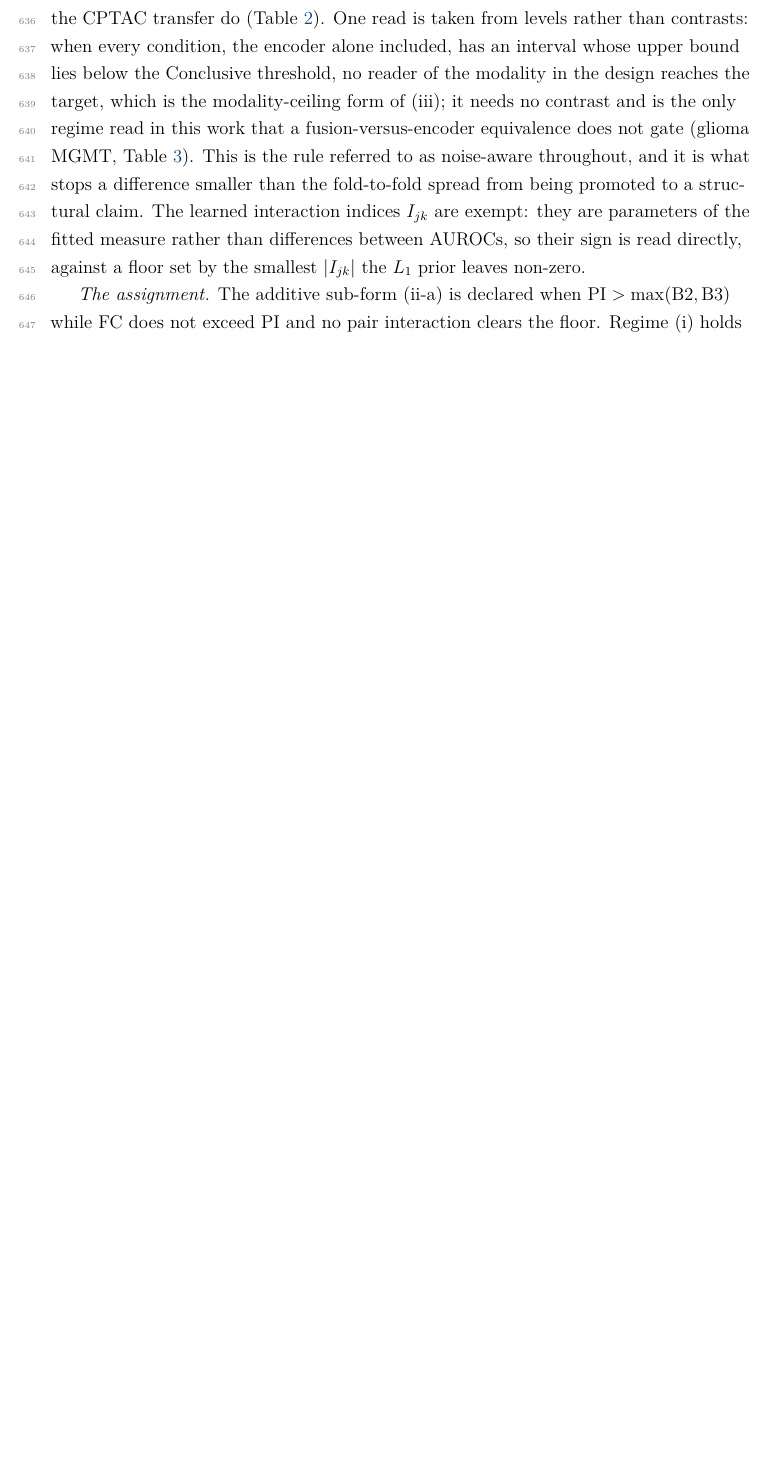
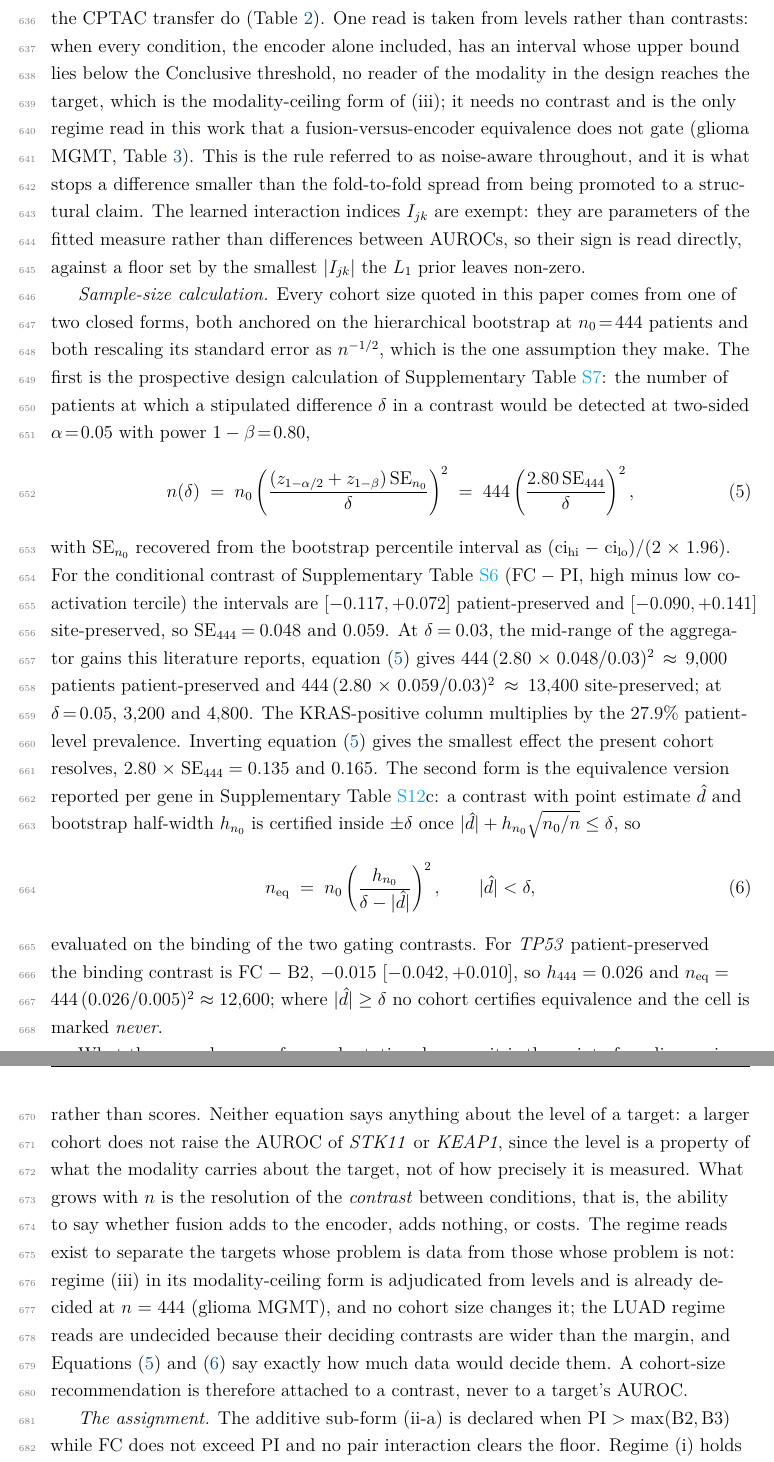
Before and after one commit to slima2/paper1-medical, a LaTeX paper (main_SR.tex, which reads sections/05_methods_SR.tex): part of page 22 of 34 before the commit and two parts of pages 22 and 23 of 35 after it, the two joined at a grey line, cut so that both start at the same text, the shorter picture padded with empty space. Compiled offline with pdfLaTeX.

Commit message:
Methods: closed-form sample-size equations (design n and equivalence n) with worked examples; state that n resolves the contrast, not the level

```diff
--- a/sections/05_methods_SR.tex
+++ b/sections/05_methods_SR.tex
@@ -461,6 +461,65 @@ of the fitted measure rather than differences between \auroc{}s, so their
 sign is read directly, against a floor set by the smallest $|I_{jk}|$
 the $L_1$ prior leaves non-zero.
 
+\emph{Sample-size calculation.} Every cohort size quoted in this paper
+comes from one of two closed forms, both anchored on the hierarchical
+bootstrap at $n_0\!=\!444$ patients and both rescaling its standard error
+as $n^{-1/2}$, which is the one assumption they make. The first is the
+prospective design calculation of \cref{tab:design_power}: the number of
+patients at which a stipulated difference $\delta$ in a contrast would be
+detected at two-sided $\alpha\!=\!0.05$ with power $1-\beta\!=\!0.80$,
+\begin{equation}
+n(\delta) \;=\; n_0\left(\frac{(z_{1-\alpha/2}+z_{1-\beta})\,
+  \mathrm{SE}_{n_0}}{\delta}\right)^{2}
+\;=\; 444\left(\frac{2.80\,\mathrm{SE}_{444}}{\delta}\right)^{2},
+\label{eq:design_n}
+\end{equation}
+with $\mathrm{SE}_{n_0}$ recovered from the bootstrap percentile interval
+as $(\mathrm{ci}_{\mathrm{hi}}-\mathrm{ci}_{\mathrm{lo}})/(2\times1.96)$.
+For the conditional contrast of \cref{tab:kras_coactivation}
+($\mathrm{FC}-\mathrm{PI}$, high minus low co-activation tercile) the
+intervals are $[-0.117,+0.072]$ patient-preserved and $[-0.090,+0.141]$
+site-preserved, so $\mathrm{SE}_{444}\!=\!0.048$ and $0.059$. At
+$\delta\!=\!0.03$, the mid-range of the aggregator gains this literature
+reports, \cref{eq:design_n} gives $444\,(2.80\times0.048/0.03)^2 \approx
+9{,}000$ patients patient-preserved and $444\,(2.80\times0.059/0.03)^2
+\approx 13{,}400$ site-preserved; at $\delta\!=\!0.05$, $3{,}200$ and
+$4{,}800$. The KRAS-positive column multiplies by the $27.9\%$
+patient-level prevalence. Inverting \cref{eq:design_n} gives the smallest
+effect the present cohort resolves, $2.80\times\mathrm{SE}_{444}
+\!=\!0.135$ and $0.165$. The second form is the equivalence version
+reported per gene in \cref{tab:threshold_sensitivity}c: a contrast with
+point estimate $\hat d$ and bootstrap half-width $h_{n_0}$ is certified
+inside $\pm\delta$ once $|\hat d| + h_{n_0}\sqrt{n_0/n} \le \delta$, so
+\begin{equation}
+n_{\mathrm{eq}} \;=\; n_0\left(\frac{h_{n_0}}{\delta-|\hat d|}\right)^{2},
+\qquad |\hat d|<\delta ,
+\label{eq:equivalence_n}
+\end{equation}
+evaluated on the binding of the two gating contrasts. For \textit{TP53}
+patient-preserved the binding contrast is $\mathrm{FC}-\mathrm{B2}$,
+$-0.015$ $[-0.042,+0.010]$, so $h_{444}\!=\!0.026$ and
+$n_{\mathrm{eq}}\!=\!444\,(0.026/0.005)^2\approx12{,}600$; where
+$|\hat d|\ge\delta$ no cohort certifies equivalence and the cell is marked
+\emph{never}.
+
+What these numbers are for needs stating, because it is the point of
+reading regimes rather than scores. Neither equation says anything about
+the level of a target: a larger cohort does not raise the \auroc{} of
+\textit{STK11} or \textit{KEAP1}, since the level is a property of what
+the modality carries about the target, not of how precisely it is
+measured. What grows with $n$ is the resolution of the \emph{contrast}
+between conditions, that is, the ability to say whether fusion adds to
+the encoder, adds nothing, or costs. The regime reads exist to separate
+the targets whose problem is data from those whose problem is not:
+regime~(iii) in its modality-ceiling form is adjudicated from levels and
+is already decided at $n\!=\!444$ (glioma MGMT), and no cohort size
+changes it; the LUAD regime reads are undecided because their deciding
+contrasts are wider than the margin, and \cref{eq:design_n,eq:equivalence_n}
+say exactly how much data would decide them. A cohort-size
+recommendation is therefore attached to a contrast, never to a target's
+\auroc{}.
+
 \emph{The assignment.} The additive sub-form (ii-a) is declared when
 $\mathrm{PI}\!>\!\max(\mathrm{B2},\mathrm{B3})$ while $\mathrm{FC}$ does
 not exceed $\mathrm{PI}$ and no pair interaction clears the floor.
```
Also changed, not shown: tables/tab_design_power.tex (+4 -2 lines), tables/tab_threshold_sensitivity.tex (+1 -1 lines), xr_main_SR.tex (+6 -2 lines).
